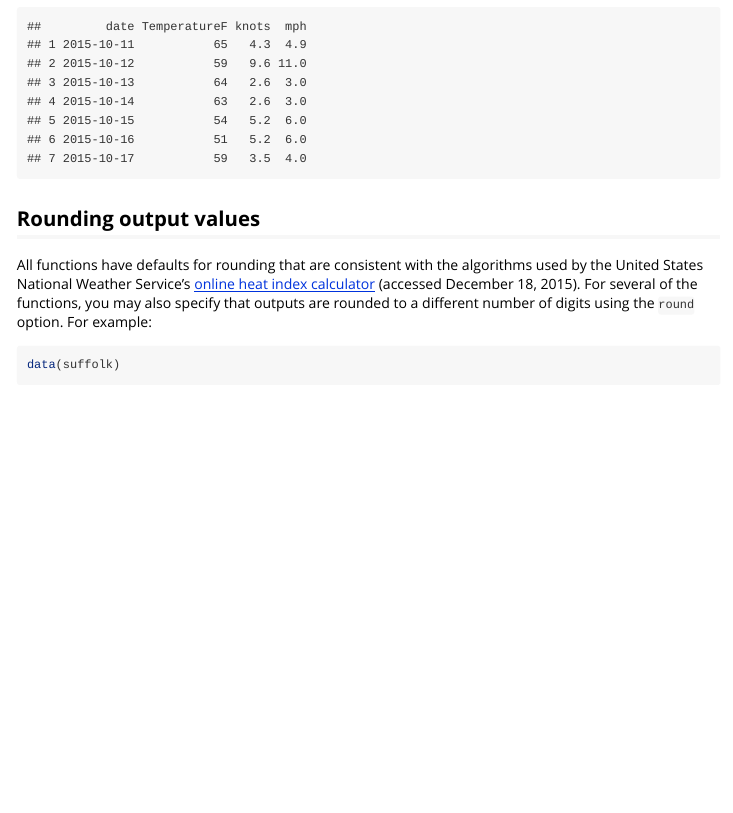
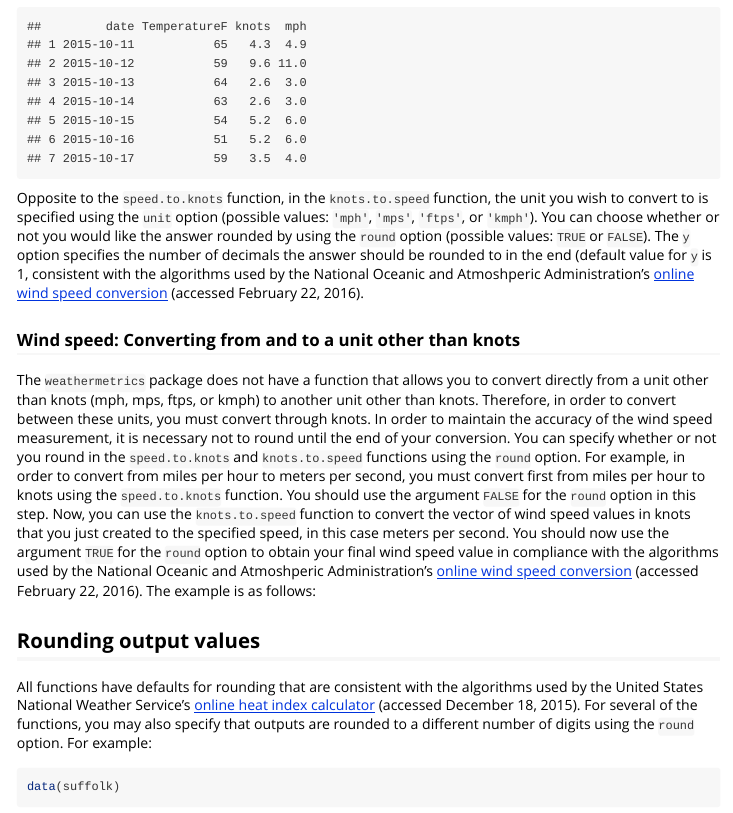
Before and after one commit to geanders/weathermetrics, an R Markdown document (vignettes/weathermetrics.Rmd): the page in a window 1100 px wide, from 8610 px down. Rendered offline with R 4.5, knitr and Pandoc, with nearby package versions.

Commit message:
Began to add an example of how to convert between units other than knots

````diff
--- a/vignettes/weathermetrics.Rmd
+++ b/vignettes/weathermetrics.Rmd
@@ -247,6 +247,16 @@ foco$mph <- knots.to.speed(foco$knots,
 foco
 ```
 
+Opposite to the `speed.to.knots` function, in the `knots.to.speed` function, the unit you wish to convert to is specified using the `unit` option (possible values: `'mph'`, `'mps'`, `'ftps'`, or `'kmph'`). You can choose whether or not you would like the answer rounded by using the `round` option (possible values: `TRUE` or `FALSE`). The `y` option specifies the number of decimals the answer should be rounded to in the end (default value for `y` is 1, consistent with the algorithms used by the National Oceanic and Atmoshperic Administration's [online wind speed conversion](http://www.srh.noaa.gov/epz/?n=wxcalc_windconvert) (accessed February 22, 2016).
+
+### Wind speed: Converting from and to a unit other than knots
+
+The `weathermetrics` package does not have a function that allows you to convert directly from a unit other than knots (mph, mps, ftps, or kmph) to another unit other than knots. Therefore, in order to convert between these units, you must convert through knots. In order to maintain the accuracy of the wind speed measurement, it is necessary not to round until the end of your conversion. You can specify whether or not you round in the `speed.to.knots` and `knots.to.speed` functions using the `round` option. For example, in order to convert from miles per hour to meters per second, you must convert first from miles per hour to knots using the `speed.to.knots` function. You should use the argument `FALSE` for the `round` option in this step. Now, you can use the `knots.to.speed` function to convert the vector of wind speed values in knots that you just created to the specified speed, in this case meters per second. You should now use the argument `TRUE` for the `round` option to obtain your final wind speed value in compliance with the algorithms used by the National Oceanic and Atmoshperic Administration's [online wind speed conversion](http://www.srh.noaa.gov/epz/?n=wxcalc_windconvert) (accessed February 22, 2016). The example is as follows:
+
+```{r}
+
+```
+
 ## Rounding output values
 
 All functions have defaults for rounding that are consistent with the algorithms used by the United States National Weather Service's [online heat index calculator](http://www.wpc.ncep.noaa.gov/html/heatindex.shtml) (accessed December 18, 2015). For several of the functions, you may also specify that outputs are rounded to a different number of digits using the `round` option. For example:
````
